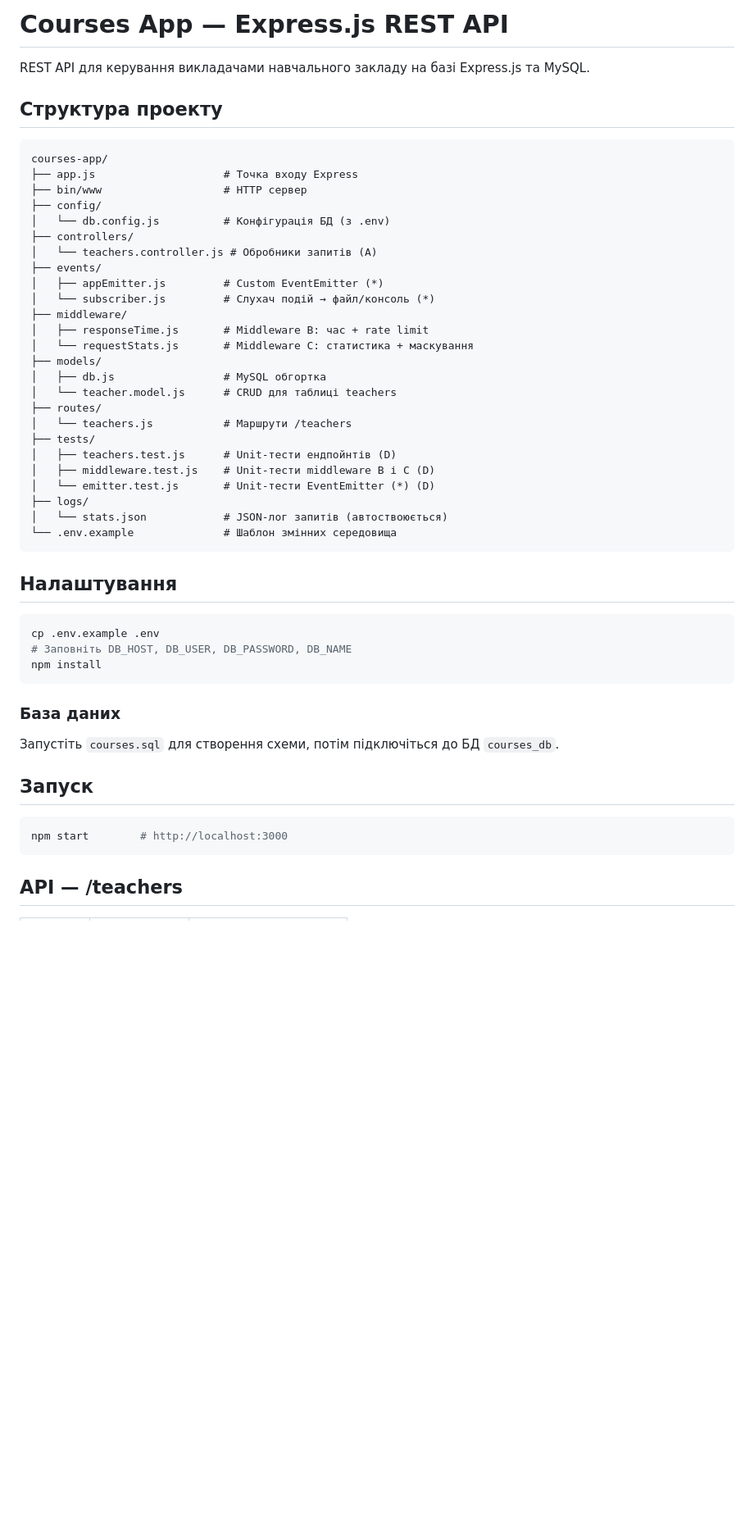
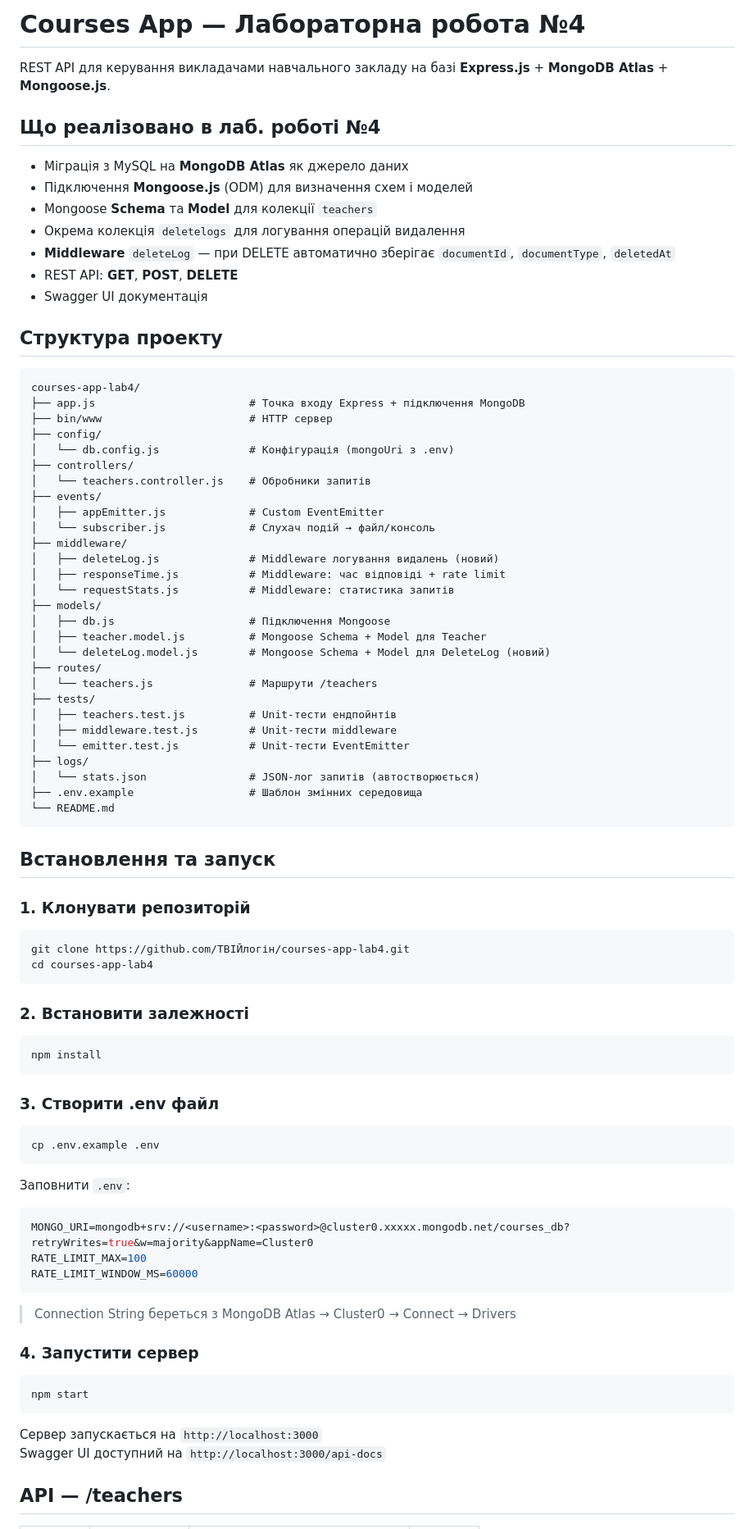
Before and after one commit to shyshkovskaliliia-art/Lab4-mongoosejs, a Markdown page: README.md, the part around one of its changes. Shown at 82% size. GitHub-like rendering; blank space fills up the shorter version.

Commit message:
Revise README for MongoDB Atlas integration
Updated README to reflect migration from MySQL to MongoDB Atlas and added details on new features and project structure.

````diff
--- a/README.md
+++ b/README.md
@@ -1,54 +1,89 @@
-# Courses App — Express.js REST API
+# Courses App — Лабораторна робота №4
 
-REST API для керування викладачами навчального закладу на базі Express.js та MySQL.
+REST API для керування викладачами навчального закладу на базі **Express.js** + **MongoDB Atlas** + **Mongoose.js**.
+
+## Що реалізовано в лаб. роботі №4
+
+- Міграція з MySQL на **MongoDB Atlas** як джерело даних
+- Підключення **Mongoose.js** (ODM) для визначення схем і моделей
+- Mongoose **Schema** та **Model** для колекції `teachers`
+- Окрема колекція `deletelogs` для логування операцій видалення
+- **Middleware** `deleteLog` — при DELETE автоматично зберігає `documentId`, `documentType`, `deletedAt`
+- REST API: **GET**, **POST**, **DELETE**
+- Swagger UI документація
 
 ## Структура проекту
 
 ```
-courses-app/
-├── app.js                    # Точка входу Express
-├── bin/www                   # HTTP сервер
+courses-app-lab4/
+├── app.js                        # Точка входу Express + підключення MongoDB
+├── bin/www                       # HTTP сервер
 ├── config/
-│   └── db.config.js          # Конфігурація БД (з .env)
+│   └── db.config.js              # Конфігурація (mongoUri з .env)
 ├── controllers/
-│   └── teachers.controller.js # Обробники запитів (A)
+│   └── teachers.controller.js    # Обробники запитів
 ├── events/
-│   ├── appEmitter.js         # Custom EventEmitter (*)
-│   └── subscriber.js         # Слухач подій → файл/консоль (*)
+│   ├── appEmitter.js             # Custom EventEmitter
+│   └── subscriber.js             # Слухач подій → файл/консоль
 ├── middleware/
-│   ├── responseTime.js       # Middleware B: час + rate limit
-│   └── requestStats.js       # Middleware C: статистика + маскування
+│   ├── deleteLog.js              # Middleware логування видалень (новий)
+│   ├── responseTime.js           # Middleware: час відповіді + rate limit
+│   └── requestStats.js           # Middleware: статистика запитів
 ├── models/
-│   ├── db.js                 # MySQL обгортка
-│   └── teacher.model.js      # CRUD для таблиці teachers
+│   ├── db.js                     # Підключення Mongoose
+│   ├── teacher.model.js          # Mongoose Schema + Model для Teacher
+│   └── deleteLog.model.js        # Mongoose Schema + Model для DeleteLog (новий)
 ├── routes/
-│   └── teachers.js           # Маршрути /teachers
+│   └── teachers.js               # Маршрути /teachers
 ├── tests/
-│   ├── teachers.test.js      # Unit-тести ендпойнтів (D)
-│   ├── middleware.test.js    # Unit-тести middleware B і C (D)
-│   └── emitter.test.js       # Unit-тести EventEmitter (*) (D)
+│   ├── teachers.test.js          # Unit-тести ендпойнтів
+│   ├── middleware.test.js        # Unit-тести middleware
+│   └── emitter.test.js           # Unit-тести EventEmitter
 ├── logs/
-│   └── stats.json            # JSON-лог запитів (автоствоюється)
-└── .env.example              # Шаблон змінних середовища
+│   └── stats.json                # JSON-лог запитів (автостворюється)
+├── .env.example                  # Шаблон змінних середовища
+└── README.md
 ```
 
-## Налаштування
+## Встановлення та запуск
+
+### 1. Клонувати репозиторій
+
+```bash
+git clone https://github.com/ТВІЙлогін/courses-app-lab4.git
+cd courses-app-lab4
+```
+
+### 2. Встановити залежності
+
+```bash
+npm install
+```
+
+### 3. Створити .env файл
 
 ```bash
 cp .env.example .env
-# Заповніть DB_HOST, DB_USER, DB_PASSWORD, DB_NAME
-npm install
 ```
 
-### База даних
+Заповнити `.env`:
 
-Запустіть `courses.sql` для створення схеми, потім підключіться до БД `courses_db`.
+```env
+MONGO_URI=mongodb+srv://<username>:<password>@cluster0.xxxxx.mongodb.net/courses_db?retryWrites=true&w=majority&appName=Cluster0
+RATE_LIMIT_MAX=100
+RATE_LIMIT_WINDOW_MS=60000
+```
 
-## Запуск
+> Connection String береться з MongoDB Atlas → Cluster0 → Connect → Drivers
+
+### 4. Запустити сервер
 
 ```bash
-npm start        # http://localhost:3000
+npm start
 ```
+
+Сервер запускається на `http://localhost:3000`
+Swagger UI доступний на `http://localhost:3000/api-docs`
 
 ## API — /teachers
 
````
Also changed, not shown: other parts of README.md (+92 -28 lines).
